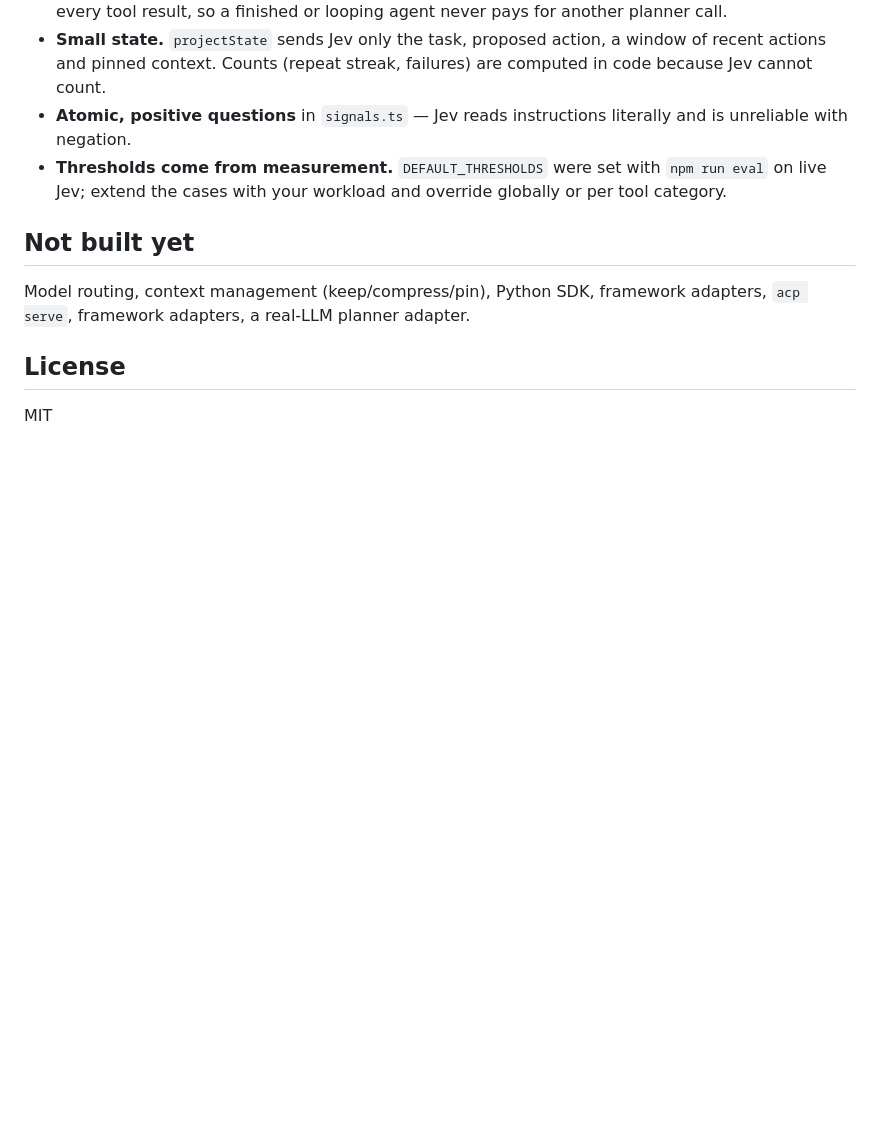
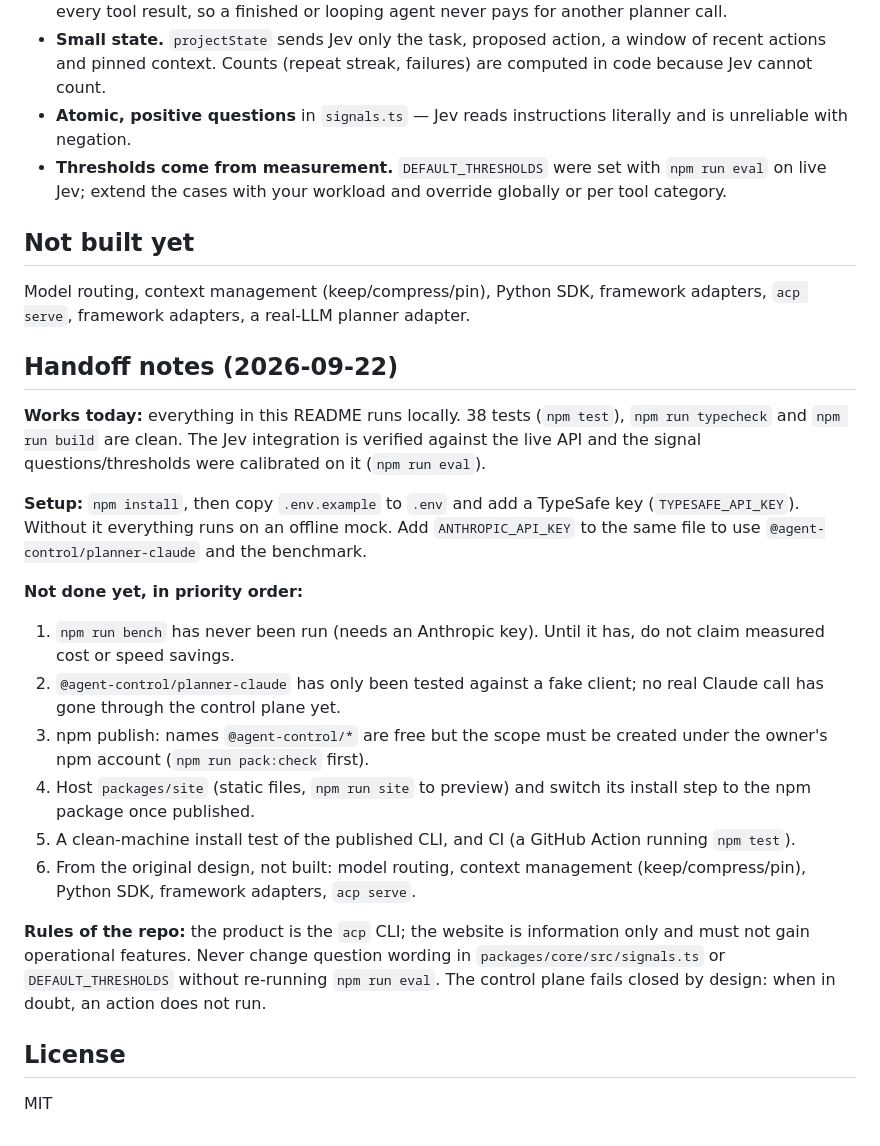
Before and after one commit to thejevos/jevos, a Markdown page: README.md, the part around the change. GitHub-like rendering; blank space fills up the shorter version.

Commit message:
README: handoff notes for the next developer
Co-Authored-By: Claude Fable 5.1 <noreply@anthropic.com>

```diff
--- a/README.md
+++ b/README.md
@@ -136,6 +136,26 @@ or `{ state: AgentState, policy? }` for the standard signals plus a policy verdi
 
 Model routing, context management (keep/compress/pin), Python SDK, framework adapters, `acp serve`, framework adapters, a real-LLM planner adapter.
 
+## Handoff notes (2026-09-22)
+
+**Works today:** everything in this README runs locally. 38 tests (`npm test`), `npm run typecheck` and `npm run build` are clean.
+The Jev integration is verified against the live API and the signal questions/thresholds were calibrated on it (`npm run eval`).
+
+**Setup:** `npm install`, then copy `.env.example` to `.env` and add a TypeSafe key (`TYPESAFE_API_KEY`). Without it everything runs on
+an offline mock. Add `ANTHROPIC_API_KEY` to the same file to use `@agent-control/planner-claude` and the benchmark.
+
+**Not done yet, in priority order:**
+1. `npm run bench` has never been run (needs an Anthropic key). Until it has, do not claim measured cost or speed savings.
+2. `@agent-control/planner-claude` has only been tested against a fake client; no real Claude call has gone through the control plane yet.
+3. npm publish: names `@agent-control/*` are free but the scope must be created under the owner's npm account (`npm run pack:check` first).
+4. Host `packages/site` (static files, `npm run site` to preview) and switch its install step to the npm package once published.
+5. A clean-machine install test of the published CLI, and CI (a GitHub Action running `npm test`).
+6. From the original design, not built: model routing, context management (keep/compress/pin), Python SDK, framework adapters, `acp serve`.
+
+**Rules of the repo:** the product is the `acp` CLI; the website is information only and must not gain operational features.
+Never change question wording in `packages/core/src/signals.ts` or `DEFAULT_THRESHOLDS` without re-running `npm run eval`.
+The control plane fails closed by design: when in doubt, an action does not run.
+
 ## License
 
 MIT
```
